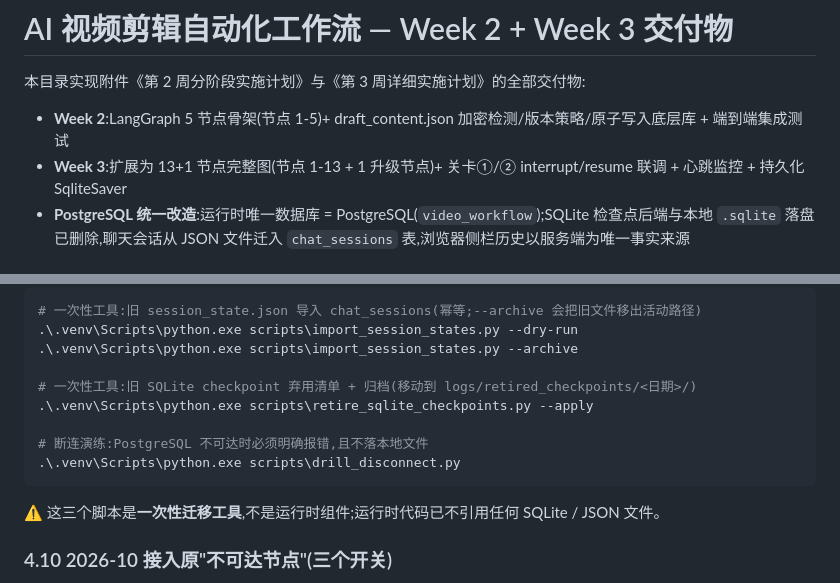
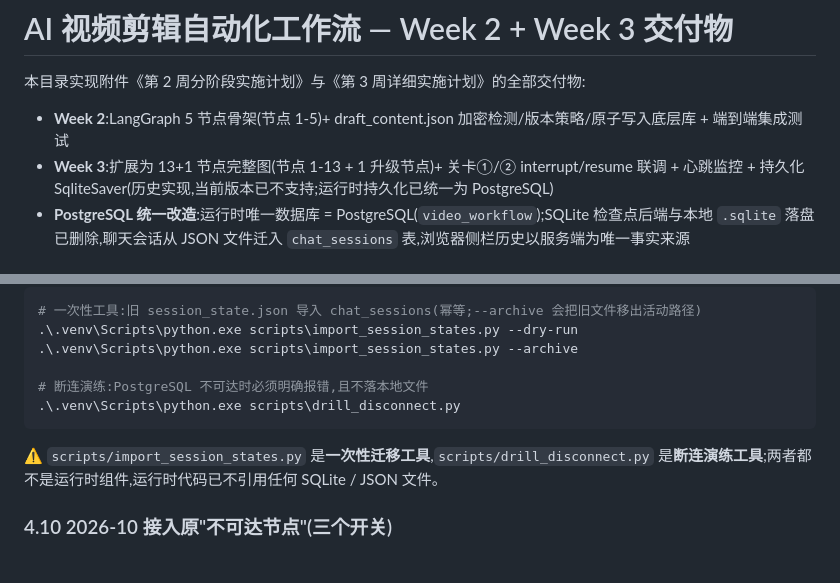
Before and after one commit to wayyet/auto-video-editor, a Markdown page: README.md, 2 parts joined by grey strips. Drawn GitHub-style.

````diff
--- a/README.md
+++ b/README.md
@@ -3,7 +3,7 @@
 本目录实现附件《第 2 周分阶段实施计划》与《第 3 周详细实施计划》的全部交付物:
 
 - **Week 2**:LangGraph 5 节点骨架(节点 1-5)+ draft_content.json 加密检测/版本策略/原子写入底层库 + 端到端集成测试
-- **Week 3**:扩展为 13+1 节点完整图(节点 1-13 + 1 升级节点)+ 关卡①/② interrupt/resume 联调 + 心跳监控 + 持久化 SqliteSaver
+- **Week 3**:扩展为 13+1 节点完整图(节点 1-13 + 1 升级节点)+ 关卡①/② interrupt/resume 联调 + 心跳监控 + 持久化 SqliteSaver(历史实现,当前版本已不支持;运行时持久化已统一为 PostgreSQL)
 - **PostgreSQL 统一改造**:运行时唯一数据库 = PostgreSQL(`video_workflow`);SQLite 检查点后端与本地 `.sqlite` 落盘已删除,聊天会话从 JSON 文件迁入 `chat_sessions` 表,浏览器侧栏历史以服务端为唯一事实来源
 
 ## 1. 目录结构
@@ -580,14 +580,11 @@ repo.list(limit=50, cursor=(updated_at, sid))   # 游标分页(不用 offset)
 .\.venv\Scripts\python.exe scripts\import_session_states.py --dry-run
 .\.venv\Scripts\python.exe scripts\import_session_states.py --archive
 
-# 一次性工具:旧 SQLite checkpoint 弃用清单 + 归档(移动到 logs/retired_checkpoints/<日期>/)
-.\.venv\Scripts\python.exe scripts\retire_sqlite_checkpoints.py --apply
-
 # 断连演练:PostgreSQL 不可达时必须明确报错,且不落本地文件
 .\.venv\Scripts\python.exe scripts\drill_disconnect.py
 ```
 
-⚠️ 这三个脚本是**一次性迁移工具**,不是运行时组件;运行时代码已不引用任何 SQLite / JSON 文件。
+⚠️ `scripts/import_session_states.py` 是**一次性迁移工具**,`scripts/drill_disconnect.py` 是**断连演练工具**;两者都不是运行时组件,运行时代码已不引用任何 SQLite / JSON 文件。
 
 ### 4.10 2026-10 接入原"不可达节点"(三个开关)
 
````
Also changed, not shown: docs/分析/WP8-真机验收清单.md (+3 -4 lines).
